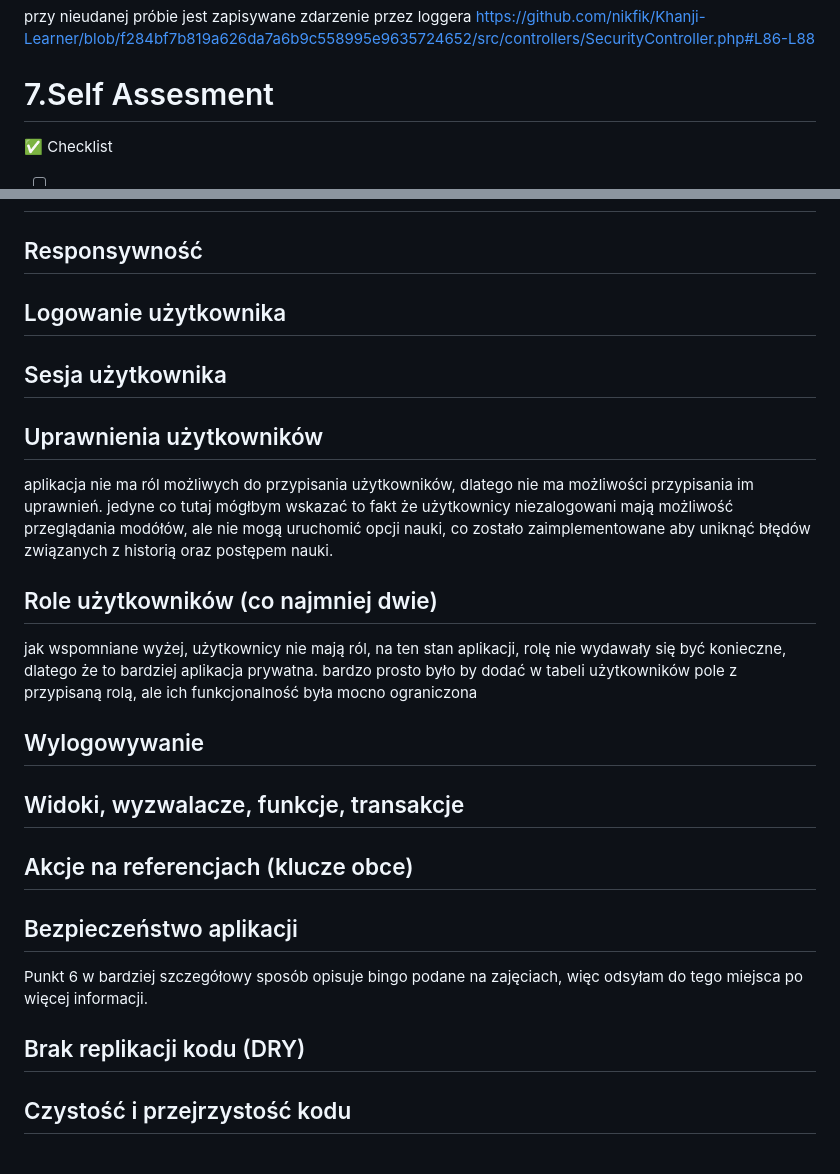
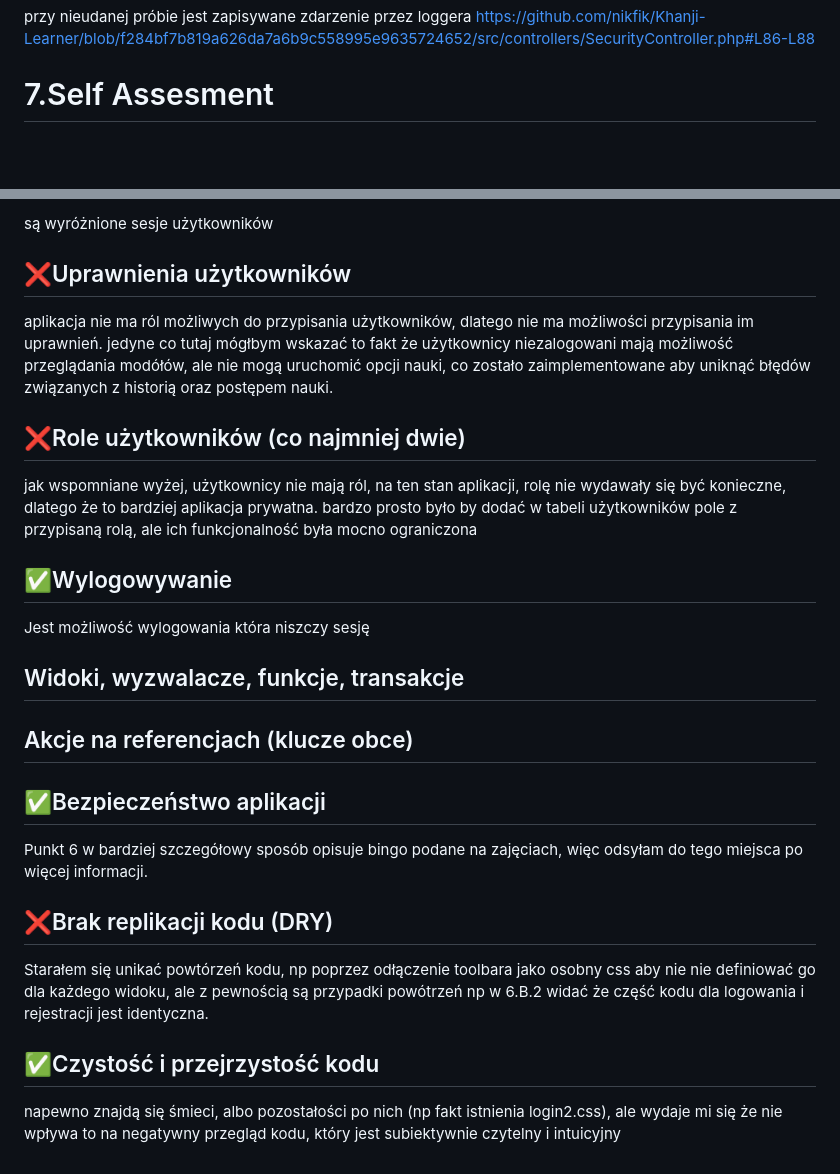
Before and after one commit to nikfik/Khanji-Learner, a Markdown page: README.md, 2 parts joined by grey strips. Rendered like a GitHub page; blank space fills up the shorter version.

```diff
--- a/README.md
+++ b/README.md
@@ -213,5 +213,4 @@ przy nieudanej próbie jest zapisywane zdarzenie przez loggera
 https://github.com/nikfik/Khanji-Learner/blob/f284bf7b819a626da7a6b9c558995e9635724652/src/controllers/SecurityController.php#L86-L88
 
 # 7.Self Assesment
- ✅ Checklist
 
@@ -290,27 +290,20 @@ pierwsze i najważniejsze kroki zostały zaczęte w ferie świąteczne, ale pó
 
+są wyróżnione sesje użytkowników
 
-## Responsywność
-
-
-## Logowanie użytkownika
-
-
-## Sesja użytkownika
-
-
-## Uprawnienia użytkowników
+## ❌Uprawnienia użytkowników
 
 aplikacja nie ma ról możliwych do przypisania użytkowników, dlatego  nie ma możliwości przypisania im uprawnień.
 jedyne co tutaj mógłbym wskazać to fakt że użytkownicy niezalogowani mają możliwość przeglądania modółów, ale nie mogą uruchomić opcji nauki,
 co zostało zaimplementowane aby uniknąć błędów związanych z  historią oraz postępem nauki.
 
-## Role użytkowników (co najmniej dwie)
+## ❌Role użytkowników (co najmniej dwie)
 jak wspomniane wyżej, użytkownicy nie mają ról, na ten stan aplikacji, rolę nie wydawały się być konieczne, dlatego że to bardziej aplikacja prywatna.
 bardzo prosto było by dodać w tabeli użytkowników pole z przypisaną rolą, ale ich funkcjonalność była mocno ograniczona
 
 
-## Wylogowywanie
+## ✅Wylogowywanie
 
+Jest możliwość wylogowania która niszczy sesję
 
 ## Widoki, wyzwalacze, funkcje, transakcje
 
@@ -318,10 +311,11 @@ bardzo prosto było by dodać w tabeli użytkowników pole z przypisaną rolą,
 ## Akcje na referencjach (klucze obce)
 
 
-## Bezpieczeństwo aplikacji
+## ✅Bezpieczeństwo aplikacji
 Punkt 6 w bardziej szczegółowy sposób opisuje bingo podane na zajęciach, więc odsyłam do tego miejsca po więcej informacji.
 
-## Brak replikacji kodu (DRY)
+## ❌Brak replikacji kodu (DRY)
+Starałem się unikać powtórzeń kodu, np poprzez odłączenie toolbara jako osobny css aby nie nie definiować go dla każdego widoku, ale z pewnością są przypadki powótrzeń np w 6.B.2 widać że część kodu dla logowania i rejestracji jest identyczna.
 
-
-## Czystość i przejrzystość kodu
+## ✅Czystość i przejrzystość kodu
+napewno znajdą się śmieci, albo pozostałości po nich (np fakt istnienia login2.css), ale wydaje mi się że nie wpływa to na negatywny przegląd kodu, który jest subiektywnie czytelny i intuicyjny
```
Also changed, not shown: other parts of README.md (+46 -45 lines).
